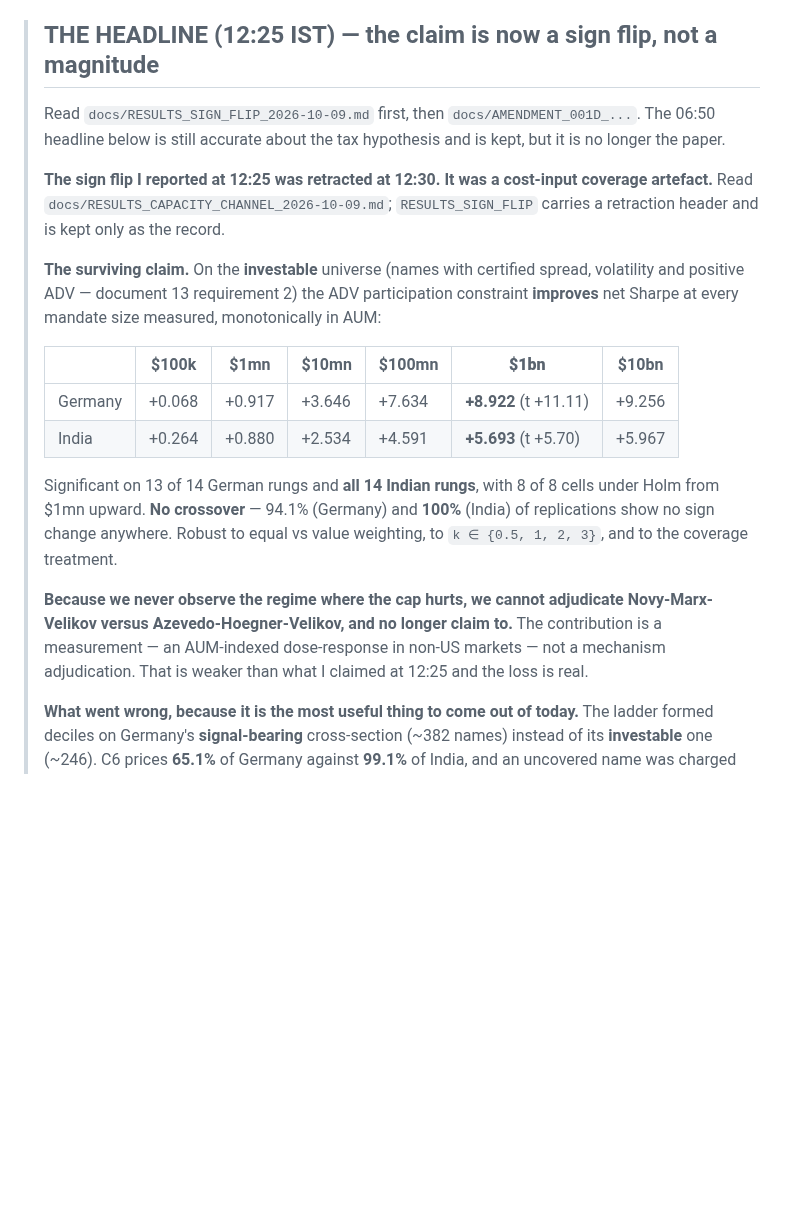
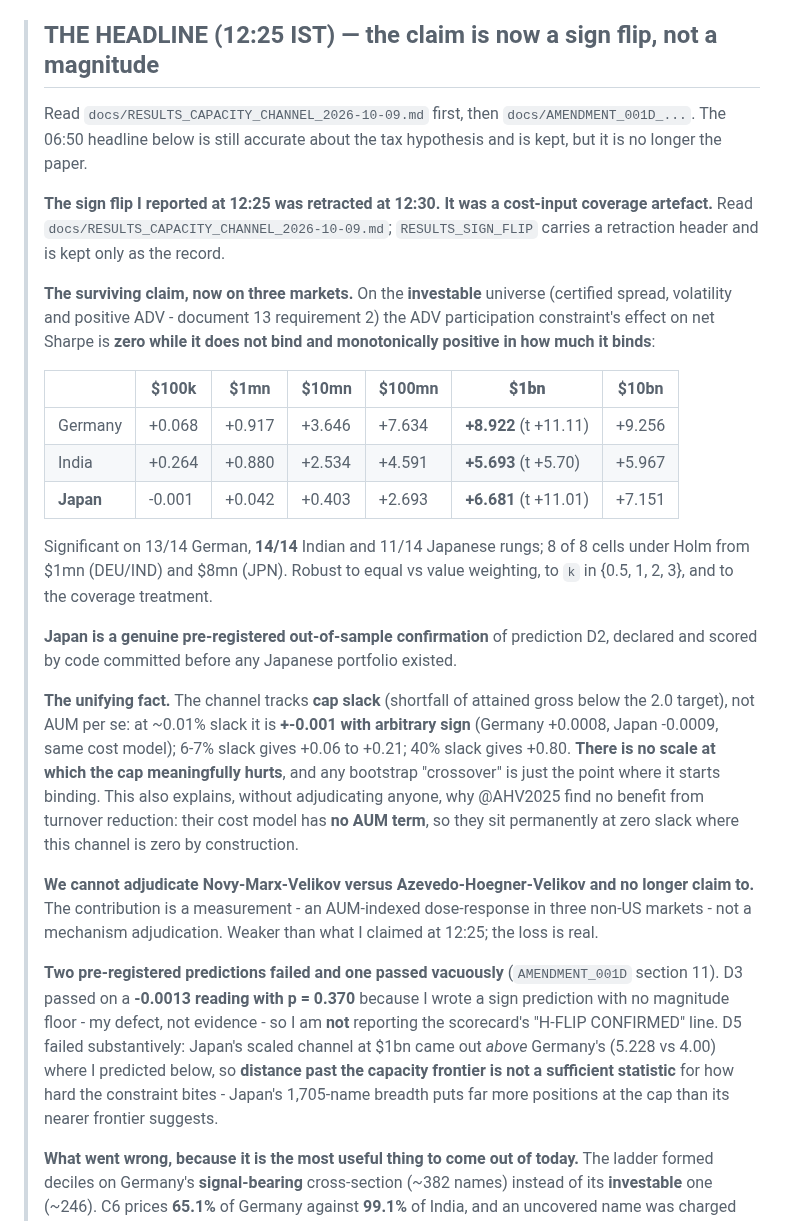
Before and after one commit to HarshitK2814/Machine-Learning-for-Alpha-Signal-Combination-and-Portfolio-Construction, a Markdown page: docs/STATUS.md, the part around one of its changes. Drawn GitHub-style; blank space fills up the shorter version.

Commit message:
STATUS: three-market result, Japan's confirmation, and the two failed predictions
Co-Authored-By: Claude Opus 5 <noreply@anthropic.com>
Claude-Session: https://claude.ai/code/session_01SnfSqjepHHbEYKc8au3bLH

```diff
--- a/docs/STATUS.md
+++ b/docs/STATUS.md
@@ -5,7 +5,7 @@ handoff to Workstream B is complete.
 
 > ## THE HEADLINE (12:25 IST) — the claim is now a sign flip, not a magnitude
 >
-> Read `docs/RESULTS_SIGN_FLIP_2026-10-09.md` first, then `docs/AMENDMENT_001D_...`. The 06:50
+> Read `docs/RESULTS_CAPACITY_CHANNEL_2026-10-09.md` first, then `docs/AMENDMENT_001D_...`. The 06:50
 > headline below is still accurate about the tax hypothesis and is kept, but it is no longer the
 > paper.
 >
@@ -13,24 +13,42 @@ handoff to Workstream B is complete.
 > artefact.** Read `docs/RESULTS_CAPACITY_CHANNEL_2026-10-09.md`; `RESULTS_SIGN_FLIP` carries a
 > retraction header and is kept only as the record.
 >
-> **The surviving claim.** On the **investable** universe (names with certified spread, volatility
-> and positive ADV — document 13 requirement 2) the ADV participation constraint **improves** net
-> Sharpe at every mandate size measured, monotonically in AUM:
+> **The surviving claim, now on three markets.** On the **investable** universe (certified spread,
+> volatility and positive ADV - document 13 requirement 2) the ADV participation constraint's effect
+> on net Sharpe is **zero while it does not bind and monotonically positive in how much it binds**:
 >
 > | | $100k | $1mn | $10mn | $100mn | **$1bn** | $10bn |
 > |---|---|---|---|---|---|---|
 > | Germany | +0.068 | +0.917 | +3.646 | +7.634 | **+8.922** (t +11.11) | +9.256 |
 > | India | +0.264 | +0.880 | +2.534 | +4.591 | **+5.693** (t +5.70) | +5.967 |
+> | **Japan** | -0.001 | +0.042 | +0.403 | +2.693 | **+6.681** (t +11.01) | +7.151 |
 >
-> Significant on 13 of 14 German rungs and **all 14 Indian rungs**, with 8 of 8 cells under Holm
-> from $1mn upward. **No crossover** — 94.1% (Germany) and **100%** (India) of replications show no
-> sign change anywhere. Robust to equal vs value
-> weighting, to `k ∈ {0.5, 1, 2, 3}`, and to the coverage treatment.
+> Significant on 13/14 German, **14/14** Indian and 11/14 Japanese rungs; 8 of 8 cells under Holm
+> from $1mn (DEU/IND) and $8mn (JPN). Robust to equal vs value weighting, to `k` in {0.5, 1, 2, 3},
+> and to the coverage treatment.
 >
-> **Because we never observe the regime where the cap hurts, we cannot adjudicate Novy-Marx-Velikov
-> versus Azevedo-Hoegner-Velikov, and no longer claim to.** The contribution is a measurement — an
-> AUM-indexed dose-response in non-US markets — not a mechanism adjudication. That is weaker than
-> what I claimed at 12:25 and the loss is real.
+> **Japan is a genuine pre-registered out-of-sample confirmation** of prediction D2, declared and
+> scored by code committed before any Japanese portfolio existed.
+>
+> **The unifying fact.** The channel tracks **cap slack** (shortfall of attained gross below the 2.0
+> target), not AUM per se: at ~0.01% slack it is **+-0.001 with arbitrary sign** (Germany +0.0008,
+> Japan -0.0009, same cost model); 6-7% slack gives +0.06 to +0.21; 40% slack gives +0.80. **There
+> is no scale at which the cap meaningfully hurts**, and any bootstrap "crossover" is just the point
+> where it starts binding. This also explains, without adjudicating anyone, why @AHV2025 find no
+> benefit from turnover reduction: their cost model has **no AUM term**, so they sit permanently at
+> zero slack where this channel is zero by construction.
+>
+> **We cannot adjudicate Novy-Marx-Velikov versus Azevedo-Hoegner-Velikov and no longer claim to.**
+> The contribution is a measurement - an AUM-indexed dose-response in three non-US markets - not a
+> mechanism adjudication. Weaker than what I claimed at 12:25; the loss is real.
+>
+> **Two pre-registered predictions failed and one passed vacuously** (`AMENDMENT_001D` section 11).
+> D3 passed on a **-0.0013 reading with p = 0.370** because I wrote a sign prediction with no
+> magnitude floor - my defect, not evidence - so I am **not** reporting the scorecard's
+> "H-FLIP CONFIRMED" line. D5 failed substantively: Japan's scaled channel at $1bn came out *above*
+> Germany's (5.228 vs 4.00) where I predicted below, so **distance past the capacity frontier is not
+> a sufficient statistic** for how hard the constraint bites - Japan's 1,705-name breadth puts far
+> more positions at the cap than its nearer frontier suggests.
 >
 > **What went wrong, because it is the most useful thing to come out of today.** The ladder formed
 > deciles on Germany's **signal-bearing** cross-section (~382 names) instead of its **investable**
```
Also changed, not shown: other parts of docs/STATUS.md (+1 -1 lines).
